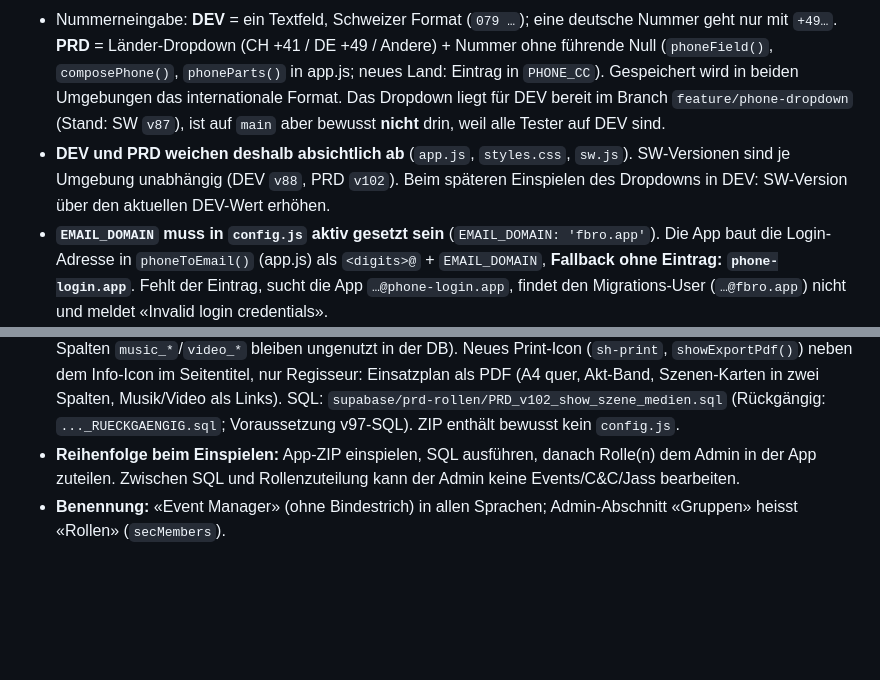
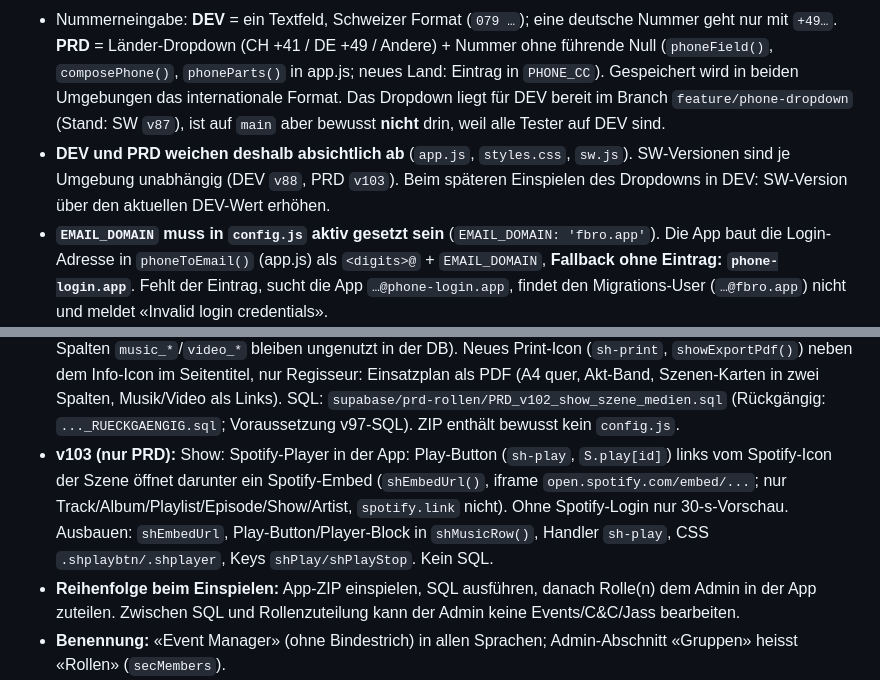
Before and after one commit to lata-8888/fbro-dev, a Markdown page: CLAUDE.md, 2 parts joined by grey strips. Rendered like a GitHub page; blank space fills up the shorter version.

Commit message:
CLAUDE.md: PRD v103
Co-Authored-By: Claude Sonnet 5.5 <noreply@anthropic.com>
Claude-Session: https://claude.ai/code/session_01Av7Jsdvv41uAT2vDtMQ6ce

```diff
--- a/CLAUDE.md
+++ b/CLAUDE.md
@@ -26,7 +26,7 @@ Kein Build-Schritt — alle Dateien werden direkt ausgeliefert.
 - PIN = letzte 6 Ziffern der Telefonnummer
 - **Gelber PIN-Hinweisbalken** (`.pinbanner`, in der Render-Funktion von app.js): erscheint bei jedem Seitenaufruf und auf jedem Tab, bis das Mitglied im Profil einen eigenen PIN gesetzt hat (`profiles.pin_changed = true`). Kein Wegklicken. Seit PRD v91 für alle ausser **Admin und Kandidaten** (also Aktiv, Passiv, Friends & Family, Gast); in DEV noch nur Aktiv/Passiv. Wer als Admin testen will, sieht ihn nicht; dafür ein Nicht-Admin-Konto mit `pin_changed = false` nehmen. «PIN zurücksetzen» (Admin, `reset_pin`) setzt `pin_changed` wieder auf `false`. Admin bewusst ausgenommen.
 - Nummerneingabe: **DEV** = ein Textfeld, Schweizer Format (`079 …`); eine deutsche Nummer geht nur mit `+49…`. **PRD** = Länder-Dropdown (CH +41 / DE +49 / Andere) + Nummer ohne führende Null (`phoneField()`, `composePhone()`, `phoneParts()` in app.js; neues Land: Eintrag in `PHONE_CC`). Gespeichert wird in beiden Umgebungen das internationale Format. Das Dropdown liegt für DEV bereit im Branch `feature/phone-dropdown` (Stand: SW `v87`), ist auf `main` aber bewusst **nicht** drin, weil alle Tester auf DEV sind.
-- **DEV und PRD weichen deshalb absichtlich ab** (`app.js`, `styles.css`, `sw.js`). SW-Versionen sind je Umgebung unabhängig (DEV `v88`, PRD `v102`). Beim späteren Einspielen des Dropdowns in DEV: SW-Version über den aktuellen DEV-Wert erhöhen.
+- **DEV und PRD weichen deshalb absichtlich ab** (`app.js`, `styles.css`, `sw.js`). SW-Versionen sind je Umgebung unabhängig (DEV `v88`, PRD `v103`). Beim späteren Einspielen des Dropdowns in DEV: SW-Version über den aktuellen DEV-Wert erhöhen.
 - **`EMAIL_DOMAIN` muss in `config.js` aktiv gesetzt sein** (`EMAIL_DOMAIN: 'fbro.app'`). Die App baut die Login-Adresse in `phoneToEmail()` (app.js) als `<digits>@` + `EMAIL_DOMAIN`, **Fallback ohne Eintrag: `phone-login.app`**. Fehlt der Eintrag, sucht die App `…@phone-login.app`, findet den Migrations-User (`…@fbro.app`) nicht und meldet «Invalid login credentials».
 - Pro Umgebung muss die Domain zu den Adressen in `auth.users` passen. Prüfen: `select email from auth.users limit 5;`
 - Diagnose bei Login-Problem: DevTools → Network → `token?grant_type=password` → Payload → `email` mit `auth.users` vergleichen.
@@ -55,6 +55,7 @@ Kein Build-Schritt — alle Dateien werden direkt ausgeliefert.
 - **v100 (nur PRD):** Show: Info-Icons bei Akt/Szene entfernt, Beschreibung immer sichtbar solange aufgeklappt (Zuklappen blendet sie aus); Spotify-Icon 21 px; neues Show-Icon `ICON.stage` = lachendes Gesicht (Tab und Rollen Regisseur/Schauspieler).
 - **v101 (nur PRD):** Show: Name eines neuen Akts/einer neuen Szene wird mit «N. Akt - ...» / «N. Szene - ...» vorbelegt (Beschreibung leer); unter Musik pro Akt eine Zeile «Video» (`video_desc`, `video_url`, `shVideoRow()`) mit YouTube-Icon (`icons/youtube.png`, vom Verein geliefert, im SW-Shell) als Link, gleich gross wie das Spotify-Icon (21 px); nur YouTube-Links (https; `shYoutubeOk()` und CHECK-Constraint), setzen nur der Regisseur. SQL: `supabase/prd-rollen/PRD_v101_show_video.sql` (Rückgängig: `..._RUECKGAENGIG.sql`; Voraussetzung v97-SQL).
 - **v102 (nur PRD):** Show: Musik (Name + Spotify) und Video (Beschreibung + YouTube) gehören jetzt zur **Szene** statt zum Akt (Zeilen erscheinen nur bei aufgeklappter Szene; Formular-Felder und Validierung bei Szene; Akt-Spalten `music_*`/`video_*` bleiben ungenutzt in der DB). Neues Print-Icon (`sh-print`, `showExportPdf()`) neben dem Info-Icon im Seitentitel, nur Regisseur: Einsatzplan als PDF (A4 quer, Akt-Band, Szenen-Karten in zwei Spalten, Musik/Video als Links). SQL: `supabase/prd-rollen/PRD_v102_show_szene_medien.sql` (Rückgängig: `..._RUECKGAENGIG.sql`; Voraussetzung v97-SQL). ZIP enthält bewusst kein `config.js`.
+- **v103 (nur PRD):** Show: Spotify-Player in der App: Play-Button (`sh-play`, `S.play[id]`) links vom Spotify-Icon der Szene öffnet darunter ein Spotify-Embed (`shEmbedUrl()`, iframe `open.spotify.com/embed/...`; nur Track/Album/Playlist/Episode/Show/Artist, `spotify.link` nicht). Ohne Spotify-Login nur 30-s-Vorschau. Ausbauen: `shEmbedUrl`, Play-Button/Player-Block in `shMusicRow()`, Handler `sh-play`, CSS `.shplaybtn/.shplayer`, Keys `shPlay/shPlayStop`. Kein SQL.
 - **Reihenfolge beim Einspielen:** App-ZIP einspielen, SQL ausführen, danach Rolle(n) dem Admin in der App zuteilen. Zwischen SQL und Rollenzuteilung kann der Admin keine Events/C&C/Jass bearbeiten.
 - **Benennung:** «Event Manager» (ohne Bindestrich) in allen Sprachen; Admin-Abschnitt «Gruppen» heisst «Rollen» (`secMembers`).
 - **Bekannte Lücke:** Der Admin-Tab ist nur für Admins sichtbar. Ein Event Manager ohne Admin-Recht kann Events deshalb nur über das «…»-Menü an bestehenden Events bearbeiten, aber keinen neuen Event anlegen (war schon vorher so).
```
